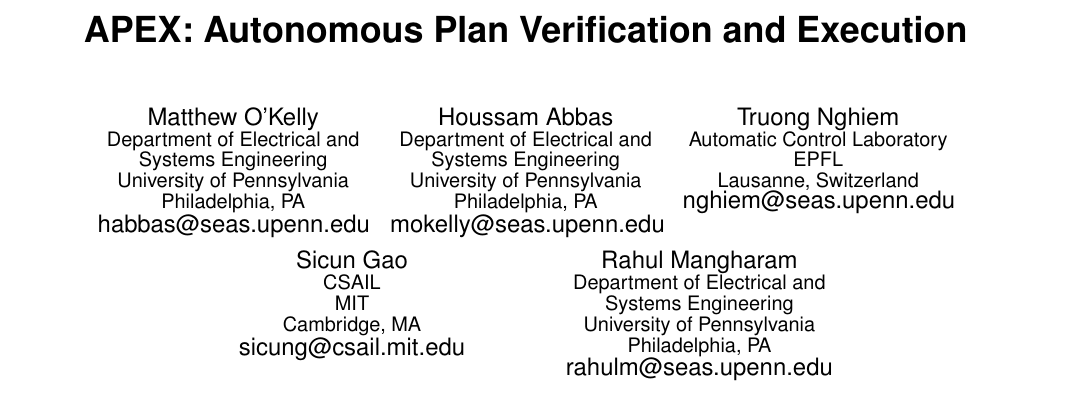
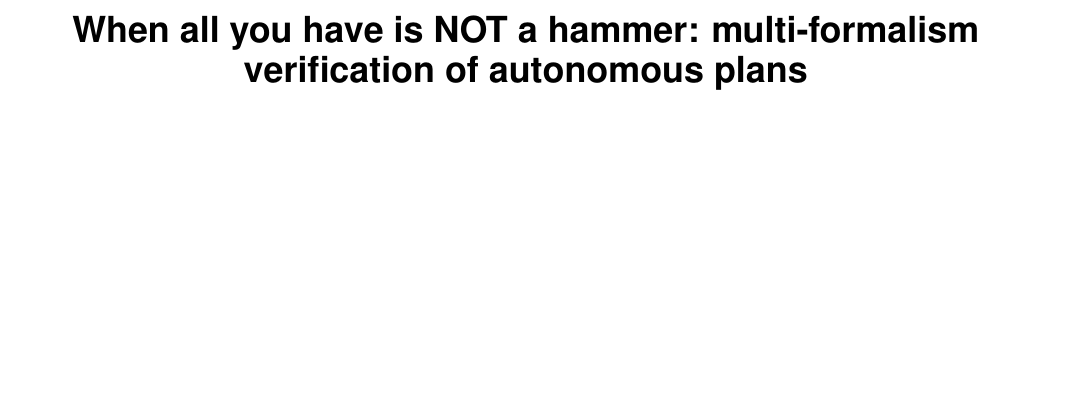
Before and after one commit to mlab-upenn/apex, a LaTeX paper (EMSOFT2015/emsoft15_APEX.tex): part of page 1 of 5, cut at the place of the change, the shorter picture padded with empty space. Compiled offline with pdfLaTeX.

Commit message:
Starting edits - changed title

```diff
--- a/EMSOFT2015/emsoft15_APEX.tex
+++ b/EMSOFT2015/emsoft15_APEX.tex
@@ -43,55 +43,7 @@
 %\crdata{0-12345-67-8/90/01}  % Allows default copyright data (0-89791-88-6/97/05) to be over-ridden - IF NEED BE.
 % --- End of Author Metadata ---
 
-\title{APEX: Autonomous Plan Verification and Execution}
-%\subtitle{[Extended Abstract]
-%\titlenote{A full version of this paper is available as
-%\textit{Author's Guide to Preparing ACM SIG Proceedings Using
-%\LaTeX$2_\epsilon$\ and BibTeX} at
-%\texttt{www.acm.org/eaddress.htm}}}
-%
-\numberofauthors{4}
-%
-\author{
-% The command \alignauthor (no curly braces needed) should
-% precede each author name, affiliation/snail-mail address and
-% e-mail address. Additionally, tag each line of
-% affiliation/address with \affaddr, and tag the
-% e-mail address with \email.
-%
-% 1st. author
-\alignauthor
-Matthew O'Kelly\\
-       \affaddr{Department of Electrical and Systems Engineering}\\
-       \affaddr{University of Pennsylvania}\\
-       \affaddr{Philadelphia, PA}\\
-       \email{habbas@seas.upenn.edu}
-% 2nd. author
-\alignauthor
-Houssam Abbas\\
-       \affaddr{Department of Electrical and Systems Engineering}\\
-       \affaddr{University of Pennsylvania}\\
-       \affaddr{Philadelphia, PA}\\
-       \email{mokelly@seas.upenn.edu}
-\alignauthor Truong Nghiem\\
-       \affaddr{Automatic Control Laboratory}\\
-       \affaddr{EPFL}\\
-       \affaddr{Lausanne, Switzerland}\\
-       \email{nghiem@seas.upenn.edu}
-\and % use '\and' if you need 'another row' of author names
-\alignauthor
-Sicun Gao\\
-       \affaddr{CSAIL}\\
-       \affaddr{MIT}\\
-       \affaddr{Cambridge, MA}\\
-       \email{sicung@csail.mit.edu}
-\and
-\alignauthor Rahul Mangharam\\
-       \affaddr{Department of Electrical and Systems Engineering}\\
-       \affaddr{University of Pennsylvania}\\
-       \affaddr{Philadelphia, PA}\\
-       \email{rahulm@seas.upenn.edu}
-}
+\title{When all you have is NOT a hammer: multi-formalism verification of autonomous plans}
 \date{\today}
 % Just remember to make sure that the TOTAL number of authors
 % is the number that will appear on the first page PLUS the
```
Also changed, not shown: EMSOFT2015/abstract.tex (+1 -1 lines), 2 other files.
